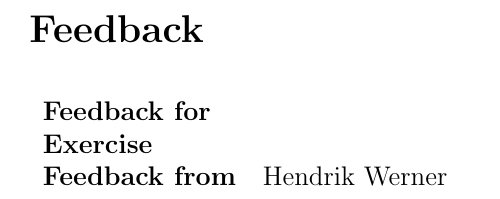
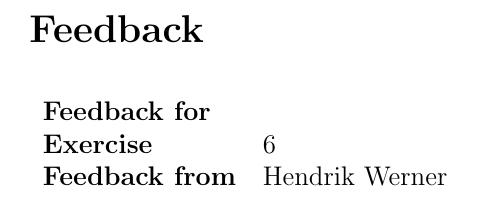
Before and after one commit to AcademischSchrijven/assignment7, a LaTeX problem sheet (assignment7_s4549775.tex): part of page 2 of 2, cut so that both start at the same text. Compiled offline with pdfLaTeX.

Commit message:
Fill in the exercise.

```diff
--- a/assignment7_s4549775.tex
+++ b/assignment7_s4549775.tex
@@ -14,7 +14,7 @@
 \section*{Feedback}
 \begin{tabular}{l l}
 	\textbf{Feedback for} & \\
-	\textbf{Exercise} & \\
+	\textbf{Exercise} & 6\\
 	\textbf{Feedback from} & Hendrik Werner\\
 \end{tabular}
 
```
